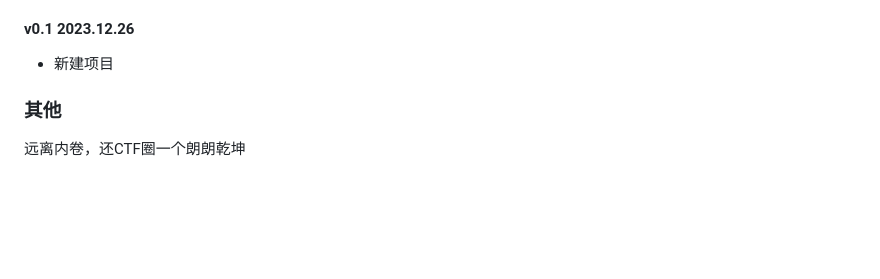
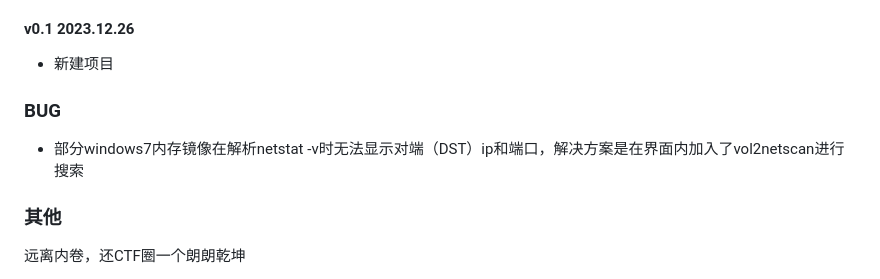
Before and after one commit to Tokeii0/LovelyMem, a Markdown page: README.md, the part around the change. Rendered like a GitHub page; blank space fills up the shorter version.

```diff
--- a/README.md
+++ b/README.md
@@ -88,7 +88,8 @@ https://github.com/ufrisk/MemProcFS/releases/tag/v5.8
   - config.py文件用于存放第三方工具gimp以及vol2所在目录仅供参考
 #### v0.1 2023.12.26
   - 新建项目
-
+### BUG
+  - 部分windows7内存镜像在解析netstat -v时无法显示对端（DST）ip和端口，解决方案是在界面内加入了vol2netscan进行搜索
 
 ### 其他
 远离内卷，还CTF圈一个朗朗乾坤
```
